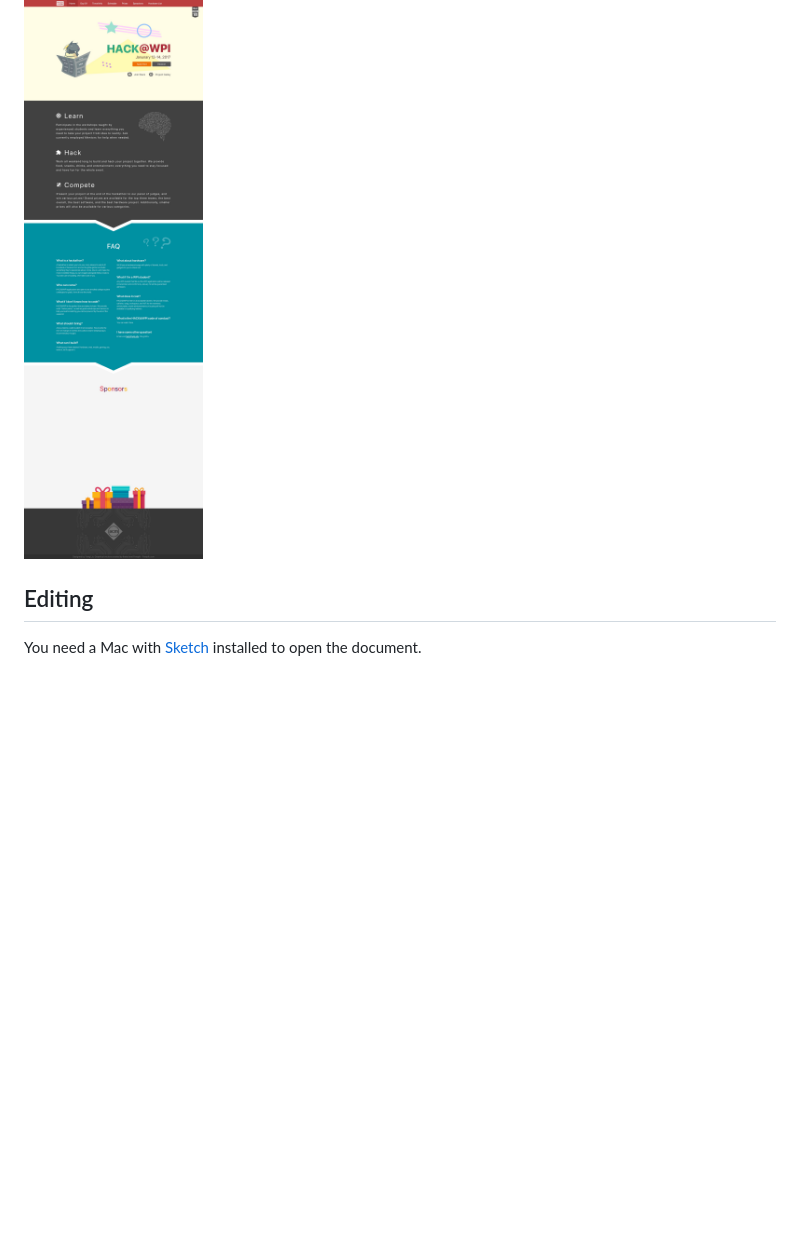
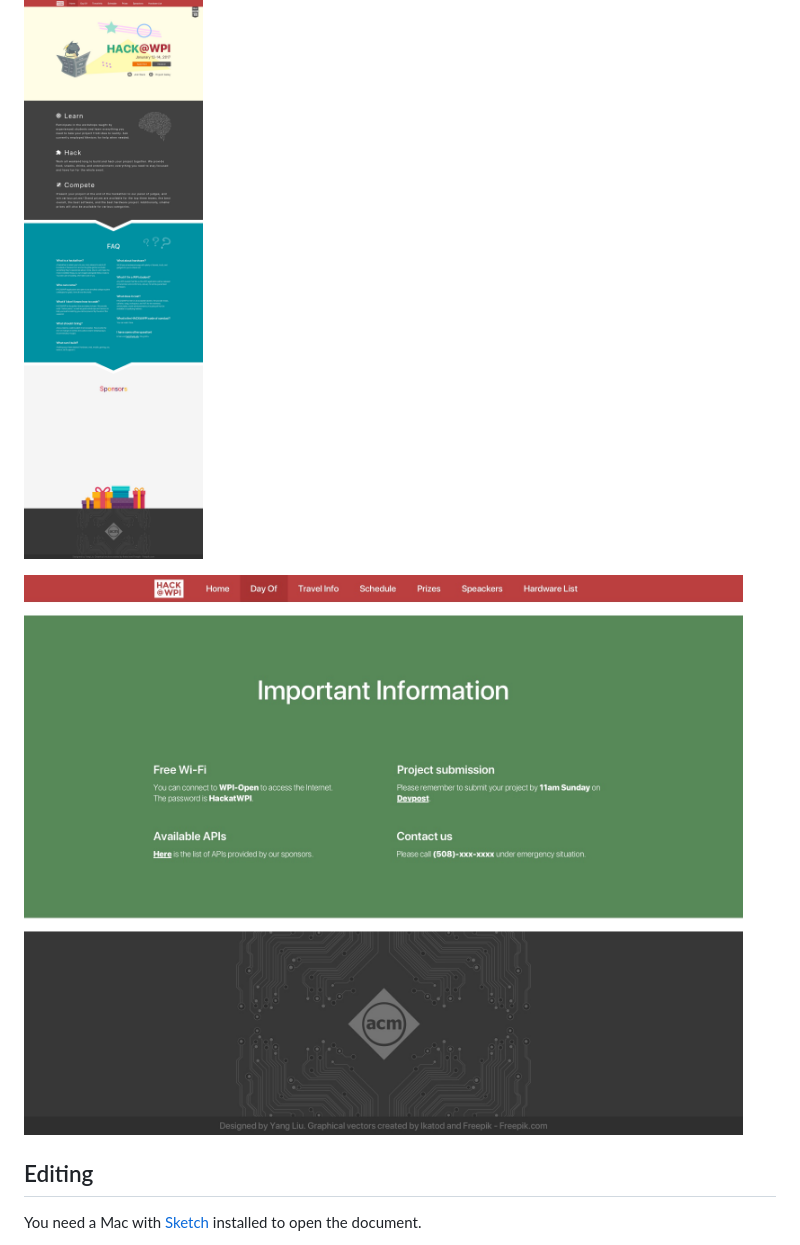
Before and after one commit to wpi-acm/Hack-WPI, a Markdown page: design/README.md, the part around the change. Rendered like a GitHub page; pictures changed too: design/Day-of.jpg (added); blank space fills up the shorter version.

Commit message:
Add day of page

```diff
--- a/design/README.md
+++ b/design/README.md
@@ -4,6 +4,8 @@ Design documents for HackWPI 2018
 ## Preview
 
 ![Home](Home.jpg)
+
+![Day of](Day-of.jpg)
 
 ## Editing
 
```
Also changed, not shown: 1 other file.
